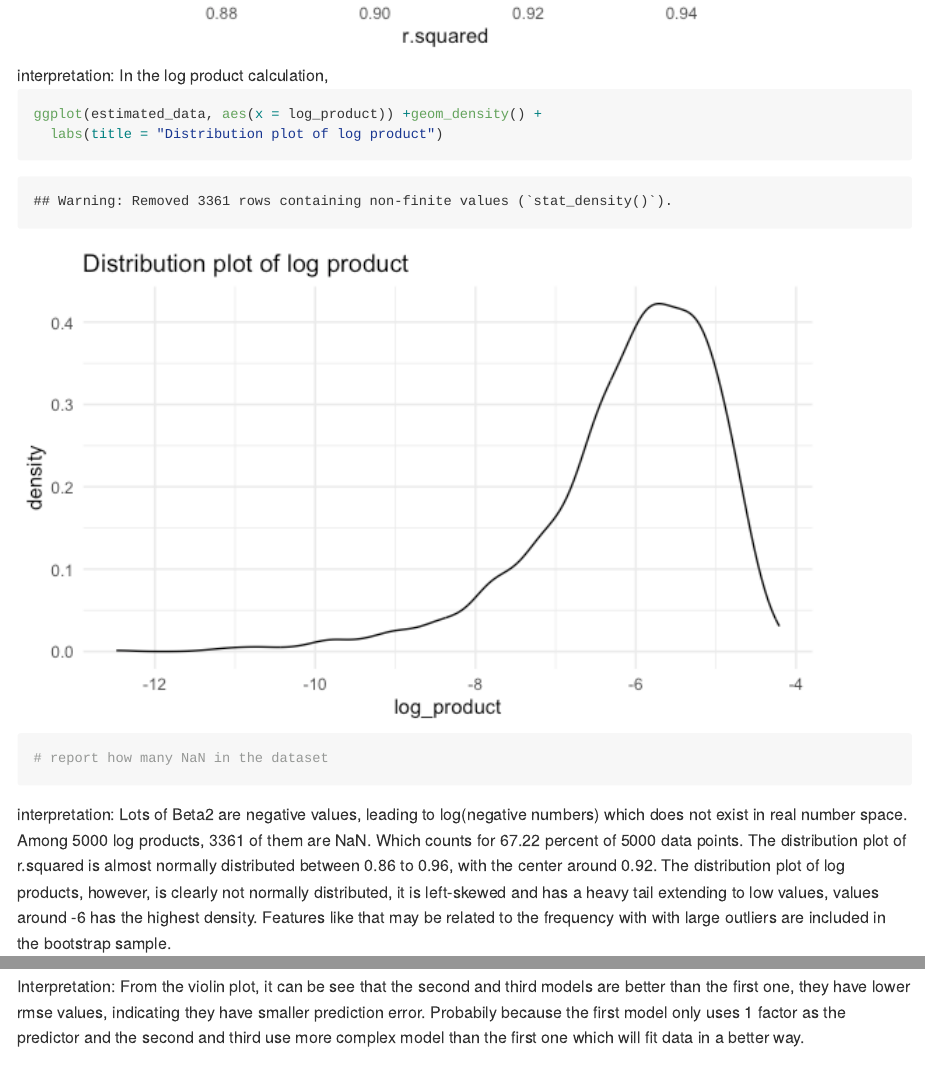
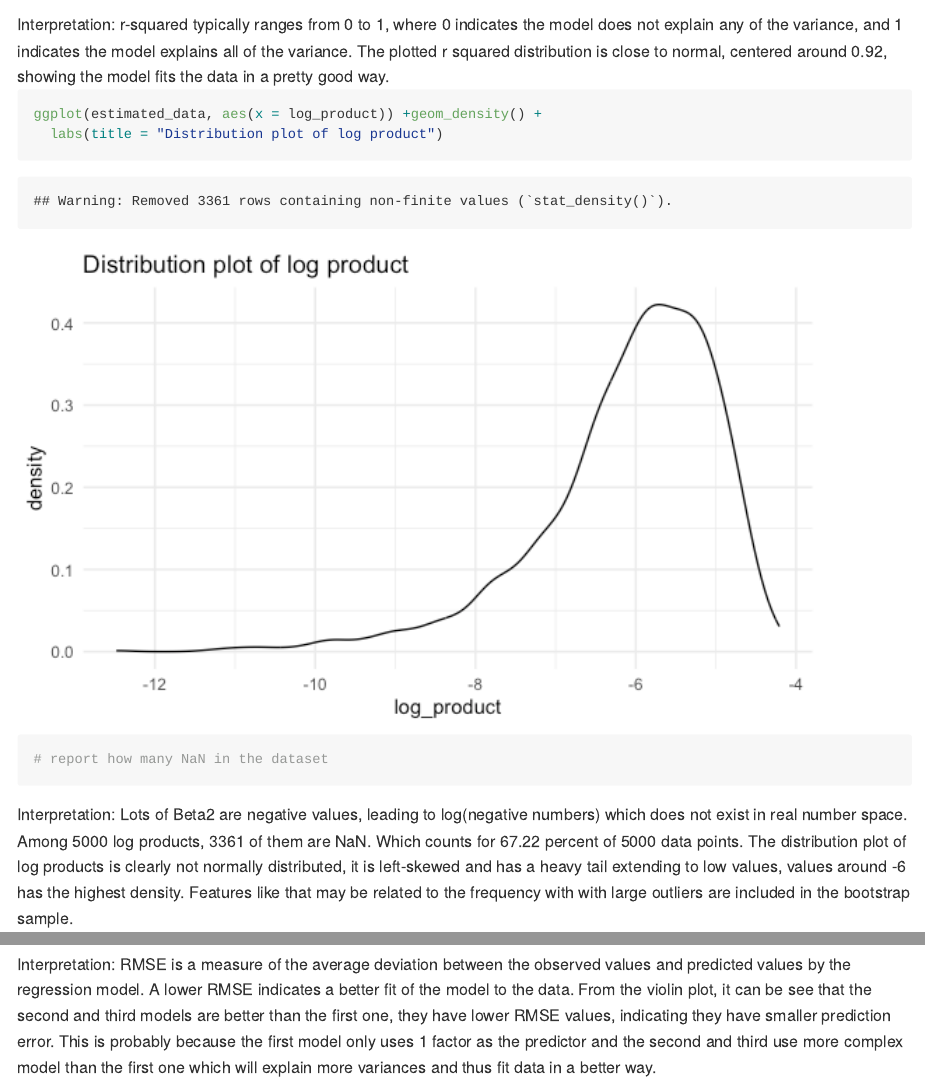
Before and after one commit to longyizhaolz2949/p8105_hw6_lz2949, an R Markdown document (p8105_hw6_lz2949.Rmd): the page in a window 1100 px wide, from 6520 px down before the commit and from 6570 px down after it, and a second part further down, joined at a grey line. The pictures show the output file p8105_hw6_lz2949.md that the author committed with the source, drawn offline in the style of GitHub; long lines of code are wrapped.

Commit message:
correct interpretation

````diff
--- a/p8105_hw6_lz2949.Rmd
+++ b/p8105_hw6_lz2949.Rmd
@@ -172,14 +172,14 @@ ggplot(estimated_data, aes(x = r.squared)) +
   geom_density() +
   labs(title = "Distribution plot of r.squared")
 ```
-interpretation: In the log product calculation,
+Interpretation: r-squared typically ranges from 0 to 1, where 0 indicates the model does not explain any of the variance, and 1 indicates the model explains all of the variance. The plotted r squared distribution is close to normal, centered around 0.92, showing the model fits the data in a pretty good way.
 
 ```{r}
 ggplot(estimated_data, aes(x = log_product)) +geom_density() +
   labs(title = "Distribution plot of log product")
 # report how many NaN in the dataset
 ```
-interpretation: Lots of Beta2 are negative values, leading to log(negative numbers) which does not exist in real number space. Among 5000 log products, `r estimated_data |> filter(log_product == "NaN") |> count()` of them are NaN. Which counts for `r (estimated_data |> filter(log_product == "NaN") |> count())/5000*100` percent of 5000 data points. The distribution plot of r.squared is almost normally distributed between 0.86 to 0.96, with the center around 0.92. The distribution plot of log products, however, is clearly not normally distributed, it is left-skewed and has a heavy tail extending to low values, values around -6 has the highest density. Features like that may be related to the frequency with with large outliers are included in the bootstrap sample.
+Interpretation: Lots of Beta2 are negative values, leading to log(negative numbers) which does not exist in real number space. Among 5000 log products, `r estimated_data |> filter(log_product == "NaN") |> count()` of them are NaN. Which counts for `r (estimated_data |> filter(log_product == "NaN") |> count())/5000*100` percent of 5000 data points. The distribution plot of log products is clearly not normally distributed, it is left-skewed and has a heavy tail extending to low values, values around -6 has the highest density. Features like that may be related to the frequency with with large outliers are included in the bootstrap sample.
 
 
 ## Problem 3
@@ -268,4 +268,4 @@ b_df |>
   xlab("Models") + ylab("rmse values") +labs(title = "rmse values' Violin plots for three models")
 ```
 
-Interpretation: From the violin plot, it can be see that the second and third models are better than the first one, they have lower rmse values, indicating they have smaller prediction error. Probabily because the first model only uses 1 factor as the predictor and the second and third use more complex model than the first one which will fit data in a better way.
+Interpretation: RMSE is a measure of the average deviation between the observed values and predicted values by the regression model. A lower RMSE indicates a better fit of the model to the data. From the violin plot, it can be see that the second and third models are better than the first one, they have lower RMSE values, indicating they have smaller prediction error. This is probably because the first model only uses 1 factor as the predictor and the second and third use more complex model than the first one which will explain more variances and thus fit data in a better way.
````
Also changed, not shown: p8105_hw6_lz2949.md.
